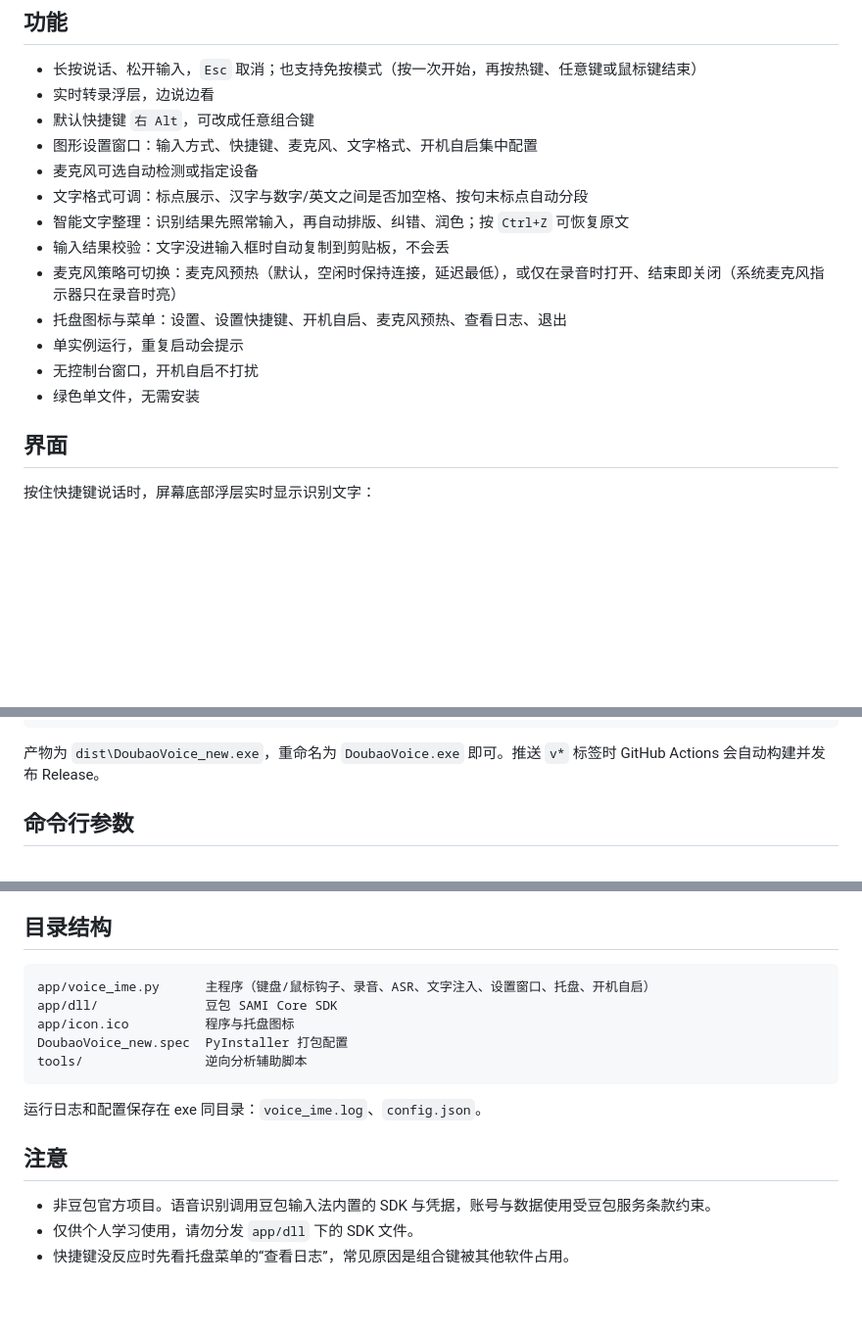
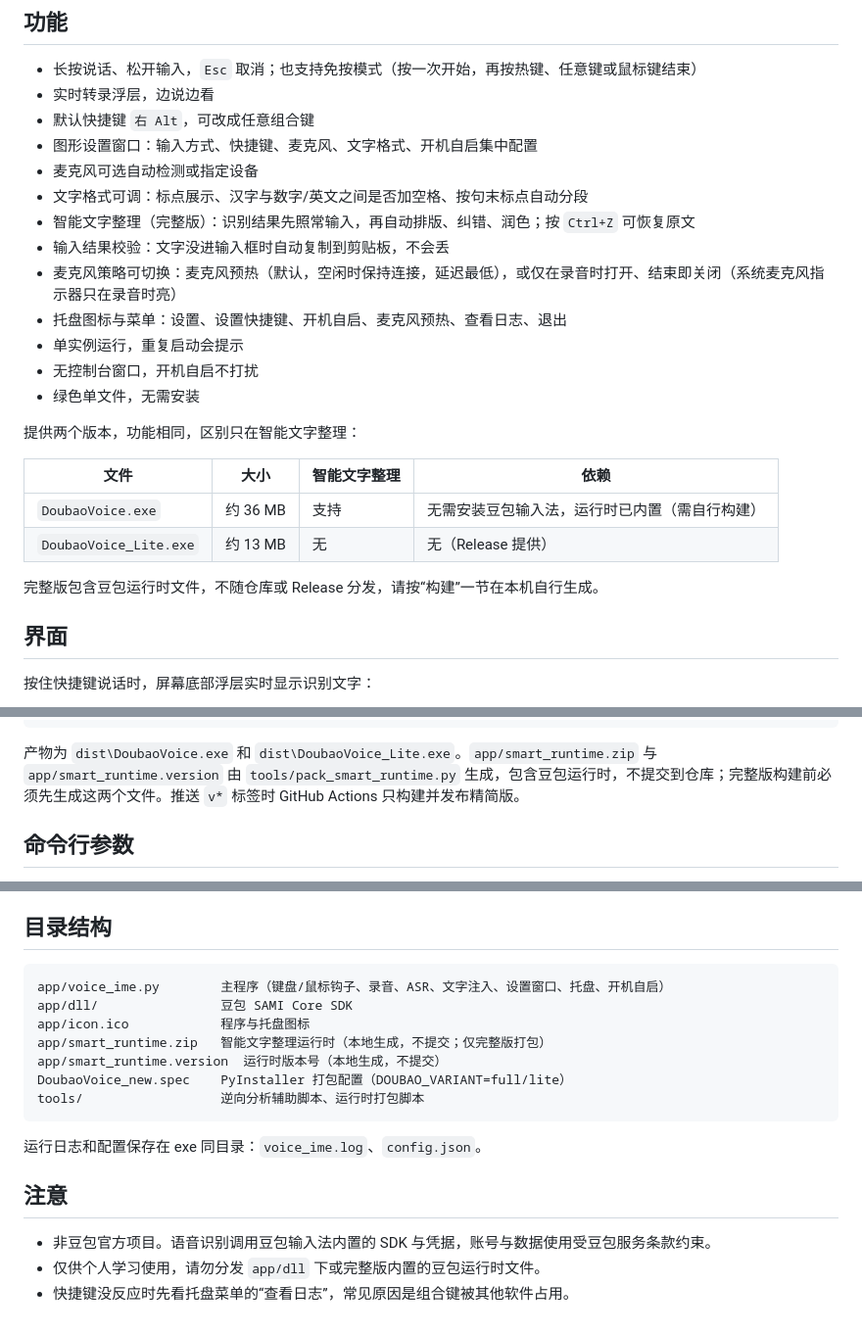
Before and after one commit to yc-2018/DoubaoVoiceIME, a Markdown page: README.md, 3 parts joined by grey strips. Shown at 98% size. Rendered like a GitHub page; blank space fills up the shorter version.

````diff
--- a/README.md
+++ b/README.md
@@ -10,13 +10,22 @@
 - 图形设置窗口：输入方式、快捷键、麦克风、文字格式、开机自启集中配置
 - 麦克风可选自动检测或指定设备
 - 文字格式可调：标点展示、汉字与数字/英文之间是否加空格、按句末标点自动分段
-- 智能文字整理：识别结果先照常输入，再自动排版、纠错、润色；按 `Ctrl+Z` 可恢复原文
+- 智能文字整理（完整版）：识别结果先照常输入，再自动排版、纠错、润色；按 `Ctrl+Z` 可恢复原文
 - 输入结果校验：文字没进输入框时自动复制到剪贴板，不会丢
 - 麦克风策略可切换：麦克风预热（默认，空闲时保持连接，延迟最低），或仅在录音时打开、结束即关闭（系统麦克风指示器只在录音时亮）
 - 托盘图标与菜单：设置、设置快捷键、开机自启、麦克风预热、查看日志、退出
 - 单实例运行，重复启动会提示
 - 无控制台窗口，开机自启不打扰
 - 绿色单文件，无需安装
+
+提供两个版本，功能相同，区别只在智能文字整理：
+
+| 文件 | 大小 | 智能文字整理 | 依赖 |
+| --- | --- | --- | --- |
+| `DoubaoVoice.exe` | 约 36 MB | 支持 | 无需安装豆包输入法，运行时已内置（需自行构建） |
+| `DoubaoVoice_Lite.exe` | 约 13 MB | 无 | 无（Release 提供） |
+
+完整版包含豆包运行时文件，不随仓库或 Release 分发，请按“构建”一节在本机自行生成。
 
 ## 界面
 
@@ -80,7 +97,7 @@ pip install -r requirements.txt
 python -m PyInstaller --noconfirm --clean DoubaoVoice_new.spec
 ```
 
-产物为 `dist\DoubaoVoice_new.exe`，重命名为 `DoubaoVoice.exe` 即可。推送 `v*` 标签时 GitHub Actions 会自动构建并发布 Release。
+产物为 `dist\DoubaoVoice.exe` 和 `dist\DoubaoVoice_Lite.exe`。`app/smart_runtime.zip` 与 `app/smart_runtime.version` 由 `tools/pack_smart_runtime.py` 生成，包含豆包运行时，不提交到仓库；完整版构建前必须先生成这两个文件。推送 `v*` 标签时 GitHub Actions 只构建并发布精简版。
 
 ## 命令行参数
 
@@ -125,11 +142,13 @@ python -m PyInstaller --noconfirm --clean DoubaoVoice_new.spec
 ## 目录结构
 
 ```
-app/voice_ime.py      主程序（键盘/鼠标钩子、录音、ASR、文字注入、设置窗口、托盘、开机自启）
-app/dll/              豆包 SAMI Core SDK
-app/icon.ico          程序与托盘图标
-DoubaoVoice_new.spec  PyInstaller 打包配置
-tools/                逆向分析辅助脚本
+app/voice_ime.py        主程序（键盘/鼠标钩子、录音、ASR、文字注入、设置窗口、托盘、开机自启）
+app/dll/                豆包 SAMI Core SDK
+app/icon.ico            程序与托盘图标
+app/smart_runtime.zip   智能文字整理运行时（本地生成，不提交；仅完整版打包）
+app/smart_runtime.version  运行时版本号（本地生成，不提交）
+DoubaoVoice_new.spec    PyInstaller 打包配置（DOUBAO_VARIANT=full/lite）
+tools/                  逆向分析辅助脚本、运行时打包脚本
 ```
 
 运行日志和配置保存在 exe 同目录：`voice_ime.log`、`config.json`。
@@ -137,5 +156,5 @@ tools/                逆向分析辅助脚本
 ## 注意
 
 - 非豆包官方项目。语音识别调用豆包输入法内置的 SDK 与凭据，账号与数据使用受豆包服务条款约束。
-- 仅供个人学习使用，请勿分发 `app/dll` 下的 SDK 文件。
+- 仅供个人学习使用，请勿分发 `app/dll` 下或完整版内置的豆包运行时文件。
 - 快捷键没反应时先看托盘菜单的“查看日志”，常见原因是组合键被其他软件占用。
````
Also changed, not shown: other parts of README.md (+11 -3 lines), docs/screenshots/settings.png, 5 other files.
